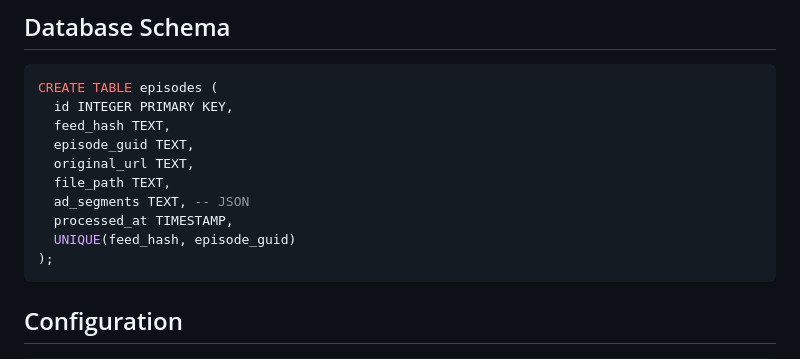
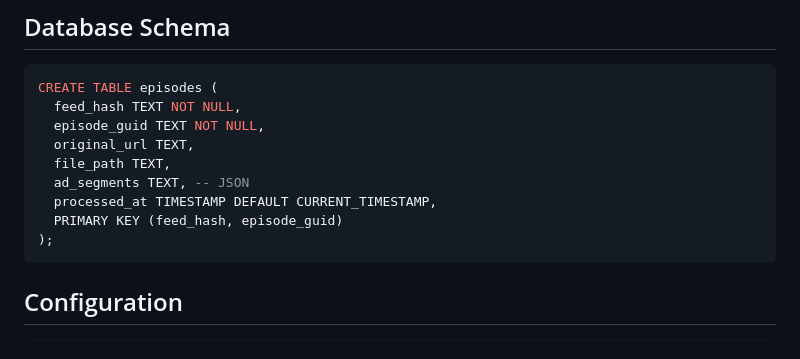
Before and after one commit to Artish357/rss-sponsorblock, a Markdown page: PROJECT_PLAN.md, the part around the change. Rendered like a GitHub page.

Commit message:
Fix database schema with proper composite primary key
🤖 Generated with [Claude Code](https://claude.ai/code)

Co-Authored-By: Claude <noreply@anthropic.com>

````diff
--- a/PROJECT_PLAN.md
+++ b/PROJECT_PLAN.md
@@ -158,14 +158,13 @@ const removeAds = async (inputPath, outputPath, adSegments) => {
 ## Database Schema
 ```sql
 CREATE TABLE episodes (
-  id INTEGER PRIMARY KEY,
-  feed_hash TEXT,
-  episode_guid TEXT,
+  feed_hash TEXT NOT NULL,
+  episode_guid TEXT NOT NULL,
   original_url TEXT,
   file_path TEXT,
   ad_segments TEXT, -- JSON
-  processed_at TIMESTAMP,
-  UNIQUE(feed_hash, episode_guid)
+  processed_at TIMESTAMP DEFAULT CURRENT_TIMESTAMP,
+  PRIMARY KEY (feed_hash, episode_guid)
 );
 ```
 
````
